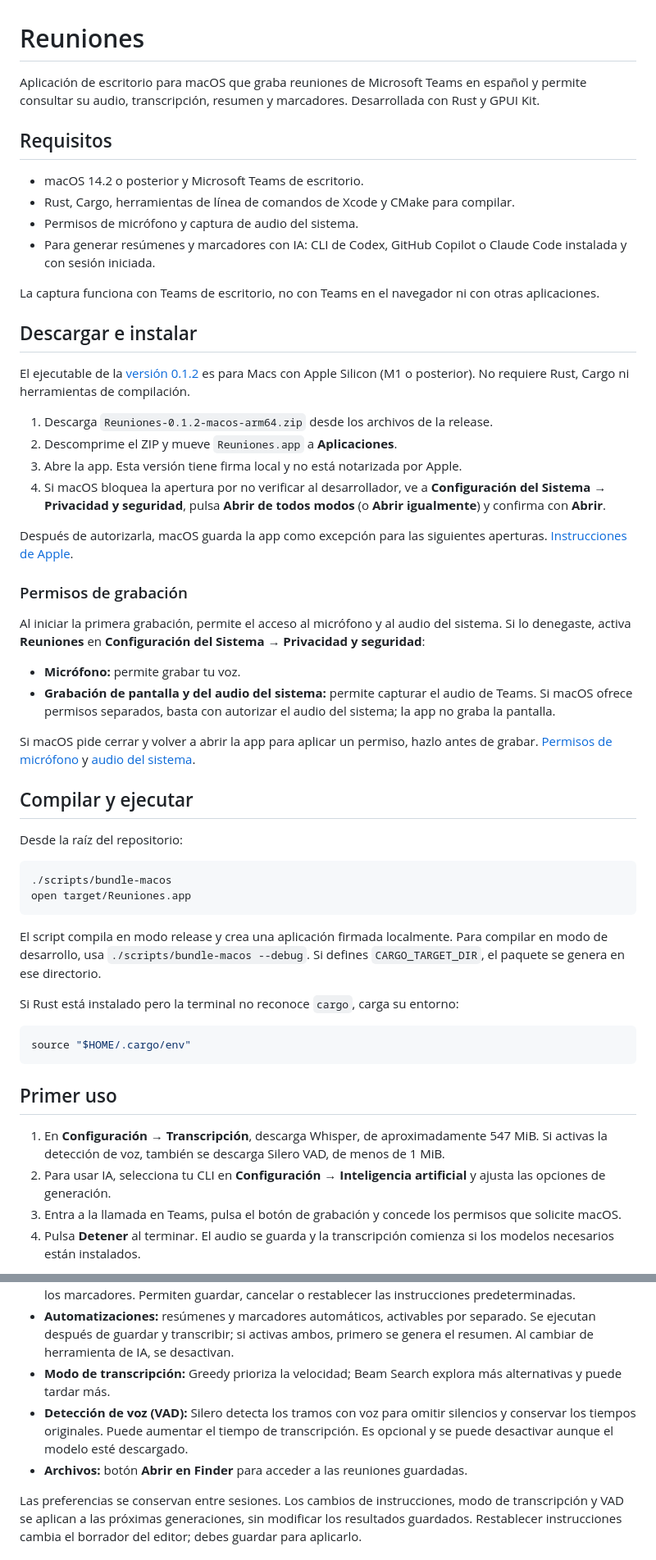
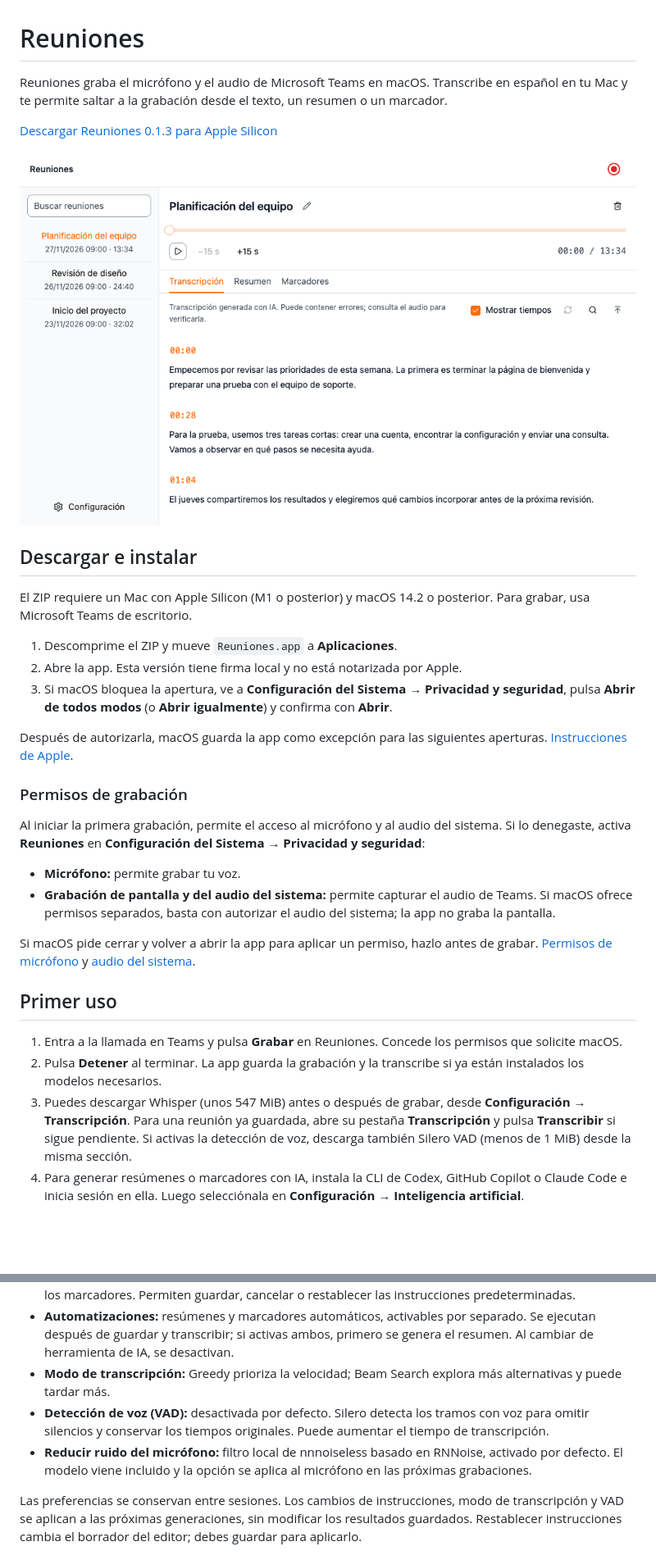
Before and after one commit to kevinvargasl/teams-notes-app, a Markdown page: README.md, 2 parts joined by grey strips. Shown at 82% size. GitHub-like rendering; pictures changed too: assets/screenshots/transcripcion.png (added); blank space fills up the shorter version.

Commit message:
Release 0.1.3 with microphone noise reduction

````diff
--- a/README.md
+++ b/README.md
@@ -1,24 +1,18 @@
 # Reuniones
 
-Aplicación de escritorio para macOS que graba reuniones de Microsoft Teams en español y permite consultar su audio, transcripción, resumen y marcadores. Desarrollada con Rust y GPUI Kit.
+Reuniones graba el micrófono y el audio de Microsoft Teams en macOS. Transcribe en español en tu Mac y te permite saltar a la grabación desde el texto, un resumen o un marcador.
 
-## Requisitos
+[Descargar Reuniones 0.1.3 para Apple Silicon](https://github.com/kevinvargasl/teams-notes-app/releases/download/0.1.3/Reuniones-0.1.3-macos-arm64.zip)
 
-- macOS 14.2 o posterior y Microsoft Teams de escritorio.
-- Rust, Cargo, herramientas de línea de comandos de Xcode y CMake para compilar.
-- Permisos de micrófono y captura de audio del sistema.
-- Para generar resúmenes y marcadores con IA: CLI de Codex, GitHub Copilot o Claude Code instalada y con sesión iniciada.
-
-La captura funciona con Teams de escritorio, no con Teams en el navegador ni con otras aplicaciones.
+![Reuniones con la biblioteca, el reproductor y una transcripción con tiempos](assets/screenshots/transcripcion.png)
 
 ## Descargar e instalar
 
-El ejecutable de la [versión 0.1.2](https://github.com/kevinvargasl/teams-notes-app/releases/tag/0.1.2) es para Macs con Apple Silicon (M1 o posterior). No requiere Rust, Cargo ni herramientas de compilación.
+El ZIP requiere un Mac con Apple Silicon (M1 o posterior) y macOS 14.2 o posterior. Para grabar, usa Microsoft Teams de escritorio.
 
-1. Descarga `Reuniones-0.1.2-macos-arm64.zip` desde los archivos de la release.
-2. Descomprime el ZIP y mueve `Reuniones.app` a **Aplicaciones**.
-3. Abre la app. Esta versión tiene firma local y no está notarizada por Apple.
-4. Si macOS bloquea la apertura por no verificar al desarrollador, ve a **Configuración del Sistema → Privacidad y seguridad**, pulsa **Abrir de todos modos** (o **Abrir igualmente**) y confirma con **Abrir**.
+1. Descomprime el ZIP y mueve `Reuniones.app` a **Aplicaciones**.
+2. Abre la app. Esta versión tiene firma local y no está notarizada por Apple.
+3. Si macOS bloquea la apertura, ve a **Configuración del Sistema → Privacidad y seguridad**, pulsa **Abrir de todos modos** (o **Abrir igualmente**) y confirma con **Abrir**.
 
 Después de autorizarla, macOS guarda la app como excepción para las siguientes aperturas. [Instrucciones de Apple](https://support.apple.com/es-lamr/102445).
 
@@ -31,27 +25,10 @@ Al iniciar la primera grabación, permite el acceso al micrófono y al audio del
 
 Si macOS pide cerrar y volver a abrir la app para aplicar un permiso, hazlo antes de grabar. [Permisos de micrófono](https://support.apple.com/es-lamr/102071) y [audio del sistema](https://support.apple.com/es-es/guide/mac-help/mchld6aa7d23/mac).
 
-## Compilar y ejecutar
-
-Desde la raíz del repositorio:
-
-```sh
-./scripts/bundle-macos
-open target/Reuniones.app
-```
-
-El script compila en modo release y crea una aplicación firmada localmente. Para compilar en modo de desarrollo, usa `./scripts/bundle-macos --debug`. Si defines `CARGO_TARGET_DIR`, el paquete se genera en ese directorio.
-
-Si Rust está instalado pero la terminal no reconoce `cargo`, carga su entorno:
-
-```sh
-source "$HOME/.cargo/env"
-```
-
 ## Primer uso
 
-1. En **Configuración → Transcripción**, descarga Whisper, de aproximadamente 547 MiB. Si activas la detección de voz, también se descarga Silero VAD, de menos de 1 MiB.
-2. Para usar IA, selecciona tu CLI en **Configuración → Inteligencia artificial** y ajusta las opciones de generación.
-3. Entra a la llamada en Teams, pulsa el botón de grabación y concede los permisos que solicite macOS.
-4. Pulsa **Detener** al terminar. El audio se guarda y la transcripción comienza si los modelos necesarios están instalados.
+1. Entra a la llamada en Teams y pulsa **Grabar** en Reuniones. Concede los permisos que solicite macOS.
+2. Pulsa **Detener** al terminar. La app guarda la grabación y la transcribe si ya están instalados los modelos necesarios.
+3. Puedes descargar Whisper (unos 547 MiB) antes o después de grabar, desde **Configuración → Transcripción**. Para una reunión ya guardada, abre su pestaña **Transcripción** y pulsa **Transcribir** si sigue pendiente. Si activas la detección de voz, descarga también Silero VAD (menos de 1 MiB) desde la misma sección.
+4. Para generar resúmenes o marcadores con IA, instala la CLI de Codex, GitHub Copilot o Claude Code e inicia sesión en ella. Luego selecciónala en **Configuración → Inteligencia artificial**.
 
@@ -122,8 +114,8 @@ La generación con IA requiere una transcripción con diálogo. Si no hay temas
 - **Instrucciones de generación:** editores independientes para el enfoque y el detalle del resumen y de los marcadores. Permiten guardar, cancelar o restablecer las instrucciones predeterminadas.
 - **Automatizaciones:** resúmenes y marcadores automáticos, activables por separado. Se ejecutan después de guardar y transcribir; si activas ambos, primero se genera el resumen. Al cambiar de herramienta de IA, se desactivan.
 - **Modo de transcripción:** Greedy prioriza la velocidad; Beam Search explora más alternativas y puede tardar más.
-- **Detección de voz (VAD):** Silero detecta los tramos con voz para omitir silencios y conservar los tiempos originales. Puede aumentar el tiempo de transcripción. Es opcional y se puede desactivar aunque el modelo esté descargado.
-- **Archivos:** botón **Abrir en Finder** para acceder a las reuniones guardadas.
+- **Detección de voz (VAD):** desactivada por defecto. Silero detecta los tramos con voz para omitir silencios y conservar los tiempos originales. Puede aumentar el tiempo de transcripción.
+- **Reducir ruido del micrófono:** filtro local de nnnoiseless basado en RNNoise, activado por defecto. El modelo viene incluido y la opción se aplica al micrófono en las próximas grabaciones.
 
 Las preferencias se conservan entre sesiones. Los cambios de instrucciones, modo de transcripción y VAD se aplican a las próximas generaciones, sin modificar los resultados guardados. Restablecer instrucciones cambia el borrador del editor; debes guardar para aplicarlo.
 
````
Also changed, not shown: other parts of README.md (+41 -11 lines), 11 other files.
